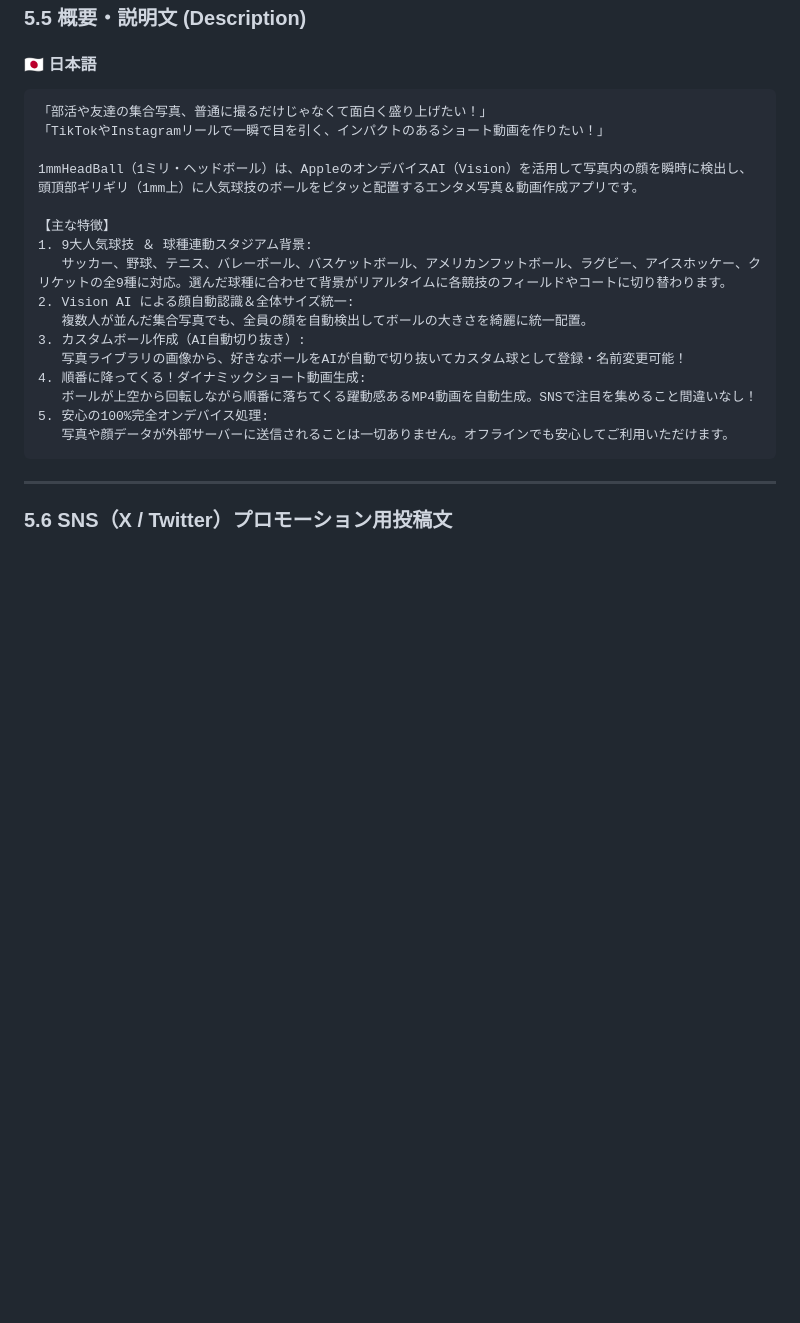
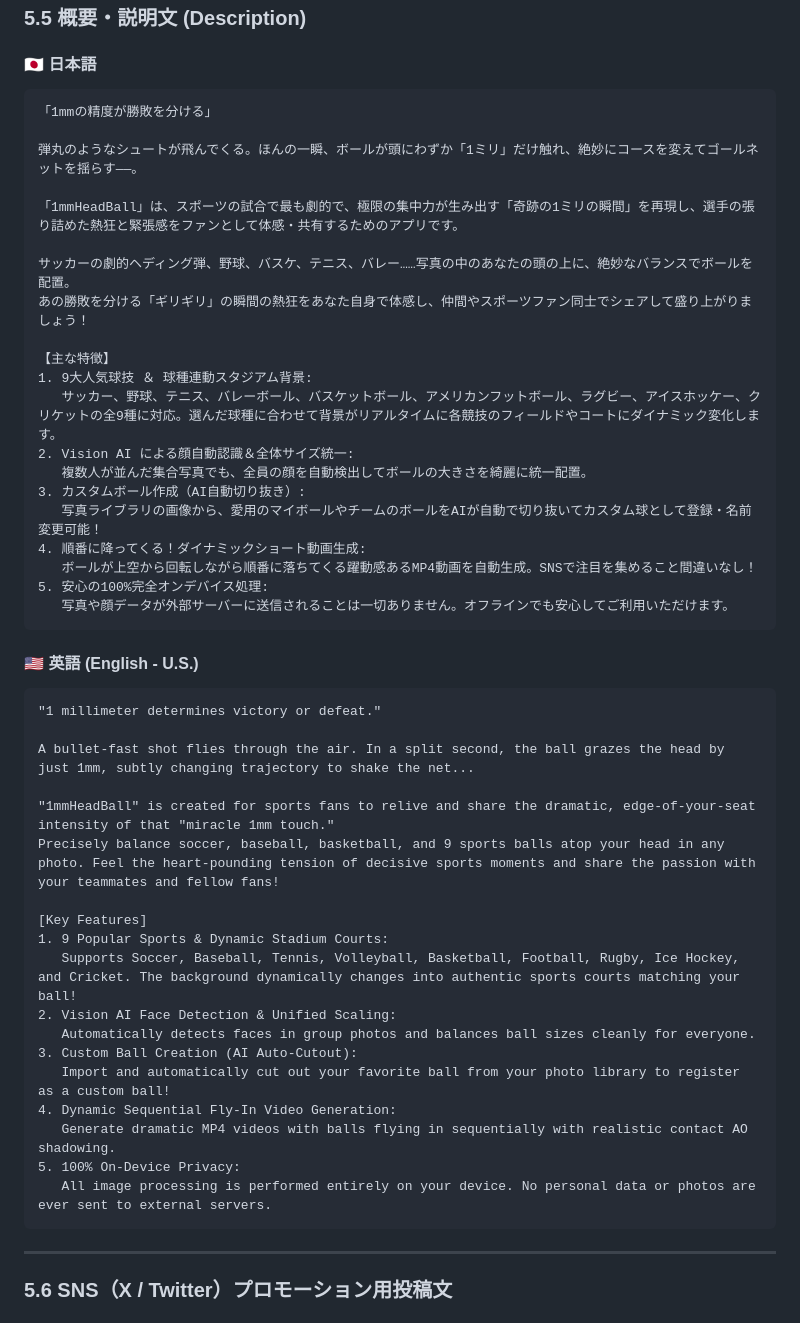
Before and after one commit to masax66x-dev/masax66x-dev.github.io, a Markdown page: PROMPT_ASO.md, the part around the change. Drawn GitHub-style; blank space fills up the shorter version.

Commit message:
Update Description: highlight sports miracle 1mm precision and fan passion in Japanese and English

````diff
--- a/PROMPT_ASO.md
+++ b/PROMPT_ASO.md
@@ -282,22 +282,48 @@ What's New in 1mmHeadBall v1.4:
 
 #### 🇯🇵 日本語
 ```text
-「部活や友達の集合写真、普通に撮るだけじゃなくて面白く盛り上げたい！」
-「TikTokやInstagramリールで一瞬で目を引く、インパクトのあるショート動画を作りたい！」
+「1mmの精度が勝敗を分ける」
 
-1mmHeadBall（1ミリ・ヘッドボール）は、AppleのオンデバイスAI（Vision）を活用して写真内の顔を瞬時に検出し、頭頂部ギリギリ（1mm上）に人気球技のボールをピタッと配置するエンタメ写真＆動画作成アプリです。
+弾丸のようなシュートが飛んでくる。ほんの一瞬、ボールが頭にわずか「1ミリ」だけ触れ、絶妙にコースを変えてゴールネットを揺らす——。
+
+「1mmHeadBall」は、スポーツの試合で最も劇的で、極限の集中力が生み出す「奇跡の1ミリの瞬間」を再現し、選手の張り詰めた熱狂と緊張感をファンとして体感・共有するためのアプリです。
+
+サッカーの劇的ヘディング弾、野球、バスケ、テニス、バレー……写真の中のあなたの頭の上に、絶妙なバランスでボールを配置。
+あの勝敗を分ける「ギリギリ」の瞬間の熱狂をあなた自身で体感し、仲間やスポーツファン同士でシェアして盛り上がりましょう！
 
 【主な特徴】
 1. 9大人気球技 ＆ 球種連動スタジアム背景:
-   サッカー、野球、テニス、バレーボール、バスケットボール、アメリカンフットボール、ラグビー、アイスホッケー、クリケットの全9種に対応。選んだ球種に合わせて背景がリアルタイムに各競技のフィールドやコートに切り替わります。
+   サッカー、野球、テニス、バレーボール、バスケットボール、アメリカンフットボール、ラグビー、アイスホッケー、クリケットの全9種に対応。選んだ球種に合わせて背景がリアルタイムに各競技のフィールドやコートにダイナミック変化します。
 2. Vision AI による顔自動認識＆全体サイズ統一:
    複数人が並んだ集合写真でも、全員の顔を自動検出してボールの大きさを綺麗に統一配置。
 3. カスタムボール作成（AI自動切り抜き）:
-   写真ライブラリの画像から、好きなボールをAIが自動で切り抜いてカスタム球として登録・名前変更可能！
+   写真ライブラリの画像から、愛用のマイボールやチームのボールをAIが自動で切り抜いてカスタム球として登録・名前変更可能！
 4. 順番に降ってくる！ダイナミックショート動画生成:
    ボールが上空から回転しながら順番に落ちてくる躍動感あるMP4動画を自動生成。SNSで注目を集めること間違いなし！
 5. 安心の100%完全オンデバイス処理:
    写真や顔データが外部サーバーに送信されることは一切ありません。オフラインでも安心してご利用いただけます。
+```
+
+#### 🇺🇸 英語 (English - U.S.)
+```text
+"1 millimeter determines victory or defeat."
+
+A bullet-fast shot flies through the air. In a split second, the ball grazes the head by just 1mm, subtly changing trajectory to shake the net...
+
+"1mmHeadBall" is created for sports fans to relive and share the dramatic, edge-of-your-seat intensity of that "miracle 1mm touch."
+Precisely balance soccer, baseball, basketball, and 9 sports balls atop your head in any photo. Feel the heart-pounding tension of decisive sports moments and share the passion with your teammates and fellow fans!
+
+[Key Features]
+1. 9 Popular Sports & Dynamic Stadium Courts:
+   Supports Soccer, Baseball, Tennis, Volleyball, Basketball, Football, Rugby, Ice Hockey, and Cricket. The background dynamically changes into authentic sports courts matching your ball!
+2. Vision AI Face Detection & Unified Scaling:
+   Automatically detects faces in group photos and balances ball sizes cleanly for everyone.
+3. Custom Ball Creation (AI Auto-Cutout):
+   Import and automatically cut out your favorite ball from your photo library to register as a custom ball!
+4. Dynamic Sequential Fly-In Video Generation:
+   Generate dramatic MP4 videos with balls flying in sequentially with realistic contact AO shadowing.
+5. 100% On-Device Privacy:
+   All image processing is performed entirely on your device. No personal data or photos are ever sent to external servers.
 ```
 
 ---
````
